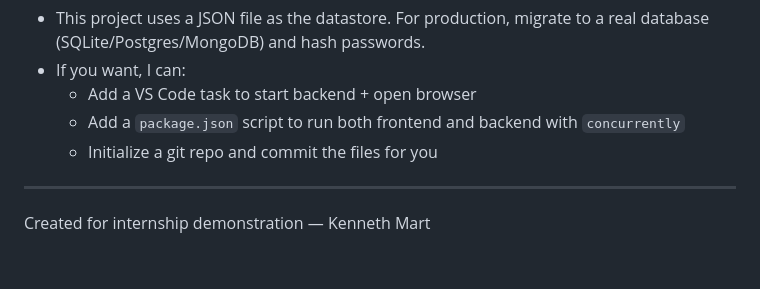
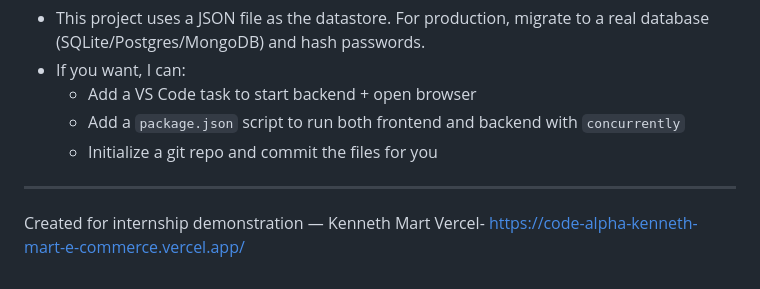
Before and after one commit to KennethAnsel/CodeAlpha_KennethMart-E-commerce, a Markdown page: README.md, the part around the change. Drawn GitHub-style.

```diff
--- a/README.md
+++ b/README.md
@@ -95,3 +95,4 @@ These changes are implemented in `frontend/app.js` so you can point the frontend
 
 ---
 Created for internship demonstration — Kenneth Mart
+Vercel- https://code-alpha-kenneth-mart-e-commerce.vercel.app/
```
